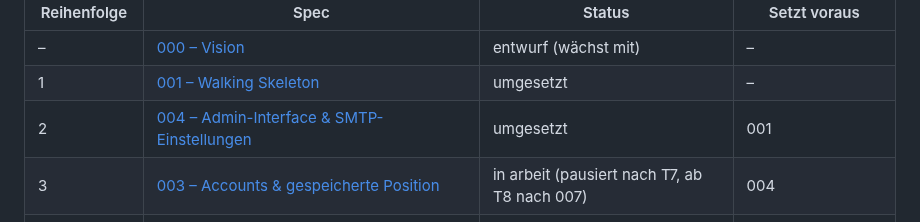
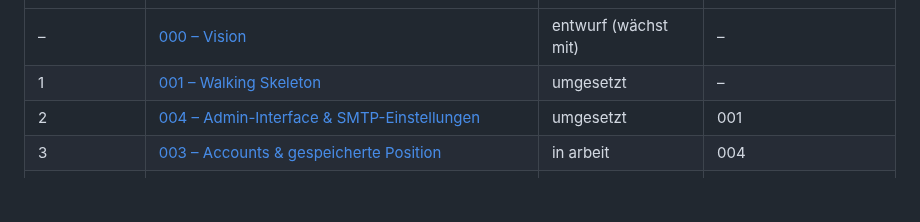
Before and after one commit to heckertobias/browser-game, a Markdown page: specs/README.md, the part around the change. GitHub-like rendering; blank space fills up the shorter version.

Commit message:
Resume 003 after 007
Co-Authored-By: Claude Opus 5.5 <noreply@anthropic.com>
Claude-Session: https://claude.ai/code/session_016jiVTfGqAACCn4JQMSwGUp

```diff
--- a/specs/README.md
+++ b/specs/README.md
@@ -79,7 +79,7 @@ nur `bereit`, und erst wenn alles unter „setzt voraus“ `umgesetzt` ist. Beim
 | – | [000 – Vision](000-vision/spec.md) | entwurf (wächst mit) | – |
 | 1 | [001 – Walking Skeleton](001-walking-skeleton/spec.md) | umgesetzt | – |
 | 2 | [004 – Admin-Interface & SMTP-Einstellungen](004-admin/spec.md) | umgesetzt | 001 |
-| 3 | [003 – Accounts & gespeicherte Position](003-accounts/spec.md) | in arbeit (pausiert nach T7, ab T8 nach 007) | 004 |
+| 3 | [003 – Accounts & gespeicherte Position](003-accounts/spec.md) | in arbeit | 004 |
 | 4 | [006 – Deutsch und Englisch](006-sprachen/spec.md) | umgesetzt | 001, 004, 003 bis T7 |
 | 5 | [007 – Handy hochkant, Sichtfeld ohne Ränder, Web-App](007-mobil/spec.md) | in arbeit | 001, 006 |
 | 6 | [005 – Sachliches Layout fürs Admin-Interface](005-admin-layout/spec.md) | bereit | 004 |
```
